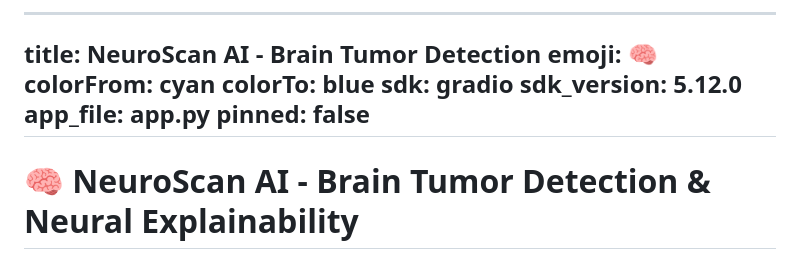
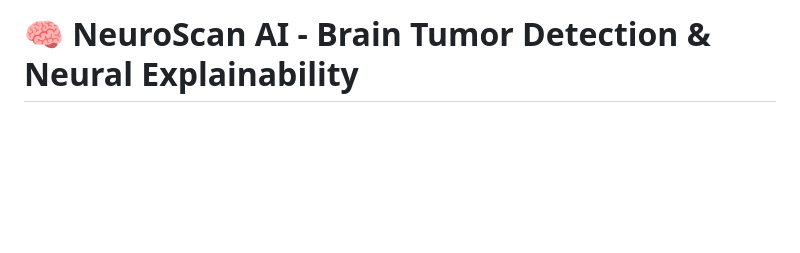
Before and after one commit to kanth071/Brain_tumor_detection, a Markdown page: README.md, the part around the change. Rendered like a GitHub page; blank space fills up the shorter version.

```diff
--- a/README.md
+++ b/README.md
@@ -1,15 +1,4 @@
 
-
----
-title: NeuroScan AI - Brain Tumor Detection
-emoji: 🧠
-colorFrom: cyan
-colorTo: blue
-sdk: gradio
-sdk_version: 5.12.0
-app_file: app.py
-pinned: false
----
 
 # 🧠 NeuroScan AI - Brain Tumor Detection & Neural Explainability
 
```
